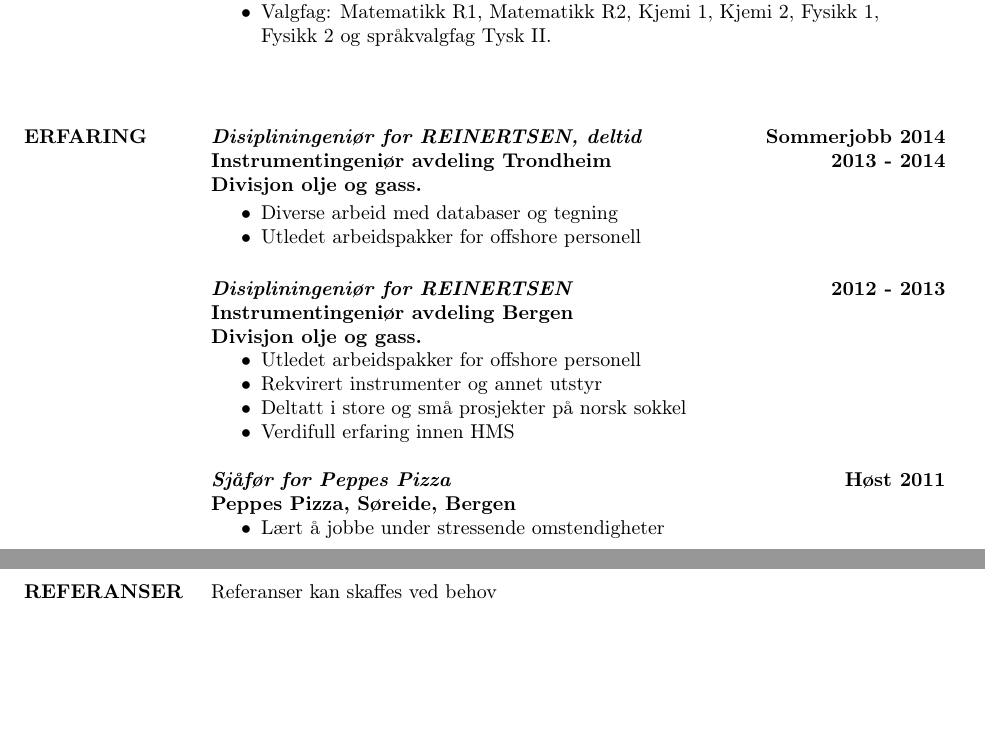
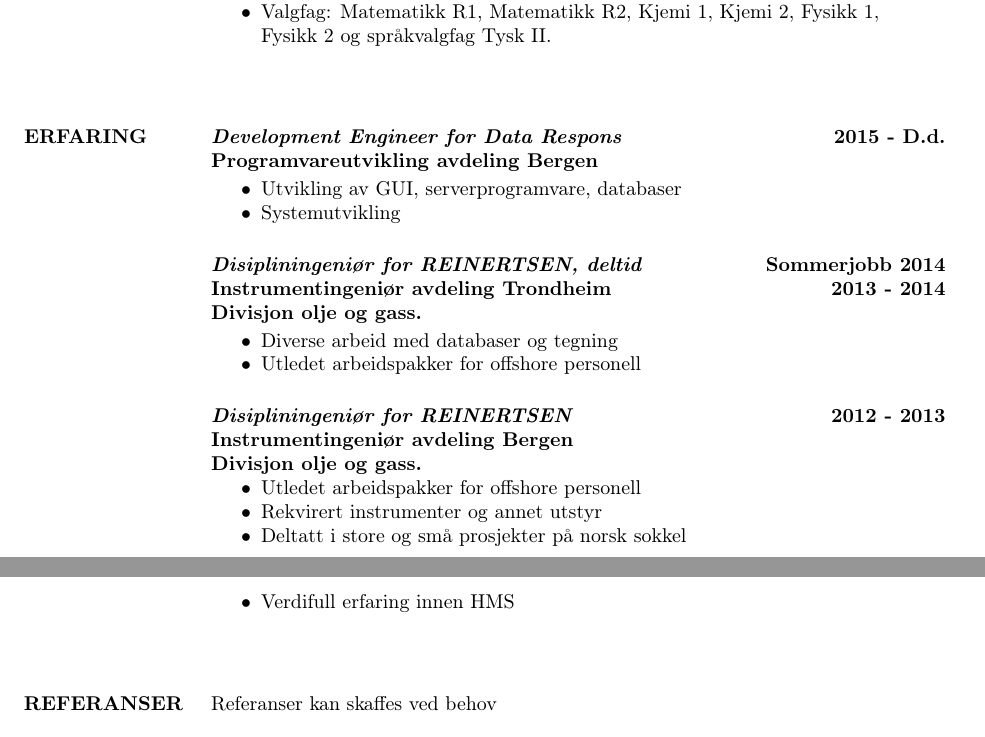
Before and after one commit to freskfesk/cv, a LaTeX CV (cv_2.tex): two parts of pages 1 and 2 of 2, joined at a grey line, cut so that both start at the same text, the shorter picture padded with empty space. Compiled offline with pdfLaTeX.

Commit message:
Change experience section

```diff
--- a/cv_2.tex
+++ b/cv_2.tex
@@ -114,6 +114,14 @@ Danielsen videregående skole}
 
 \section{ERFARING}
 
+\textbf{\emph{Development Engineer for Data Respons} \hfill 2015 - D.d.\\
+Programvareutvikling avdeling Bergen}
+
+\begin{itemize} \itemsep -2pt % Reduce space between items
+\item Utvikling av GUI, serverprogramvare, databaser
+\item Systemutvikling
+\end{itemize}
+
 \textbf{\emph{Disipliningeniør for REINERTSEN, deltid} \hfill Sommerjobb 2014\\
 Instrumentingeniør avdeling Trondheim\hfill 2013 - 2014\\
 Divisjon olje og gass.}
@@ -131,12 +139,6 @@ Divisjon olje og gass.}
 \item Rekvirert instrumenter og annet utstyr
 \item Deltatt i store og små prosjekter på norsk sokkel
 \item Verdifull erfaring innen HMS
-\end{itemize}
-
-\textbf{\emph{Sjåfør for Peppes Pizza} \hfill Høst 2011\\
-Peppes Pizza, Søreide, Bergen}
-\begin{itemize} \itemsep -2pt % Reduce space between items
-\item Lært å jobbe under stressende omstendigheter
 \end{itemize}
 
 \hspace{5mm}
```
